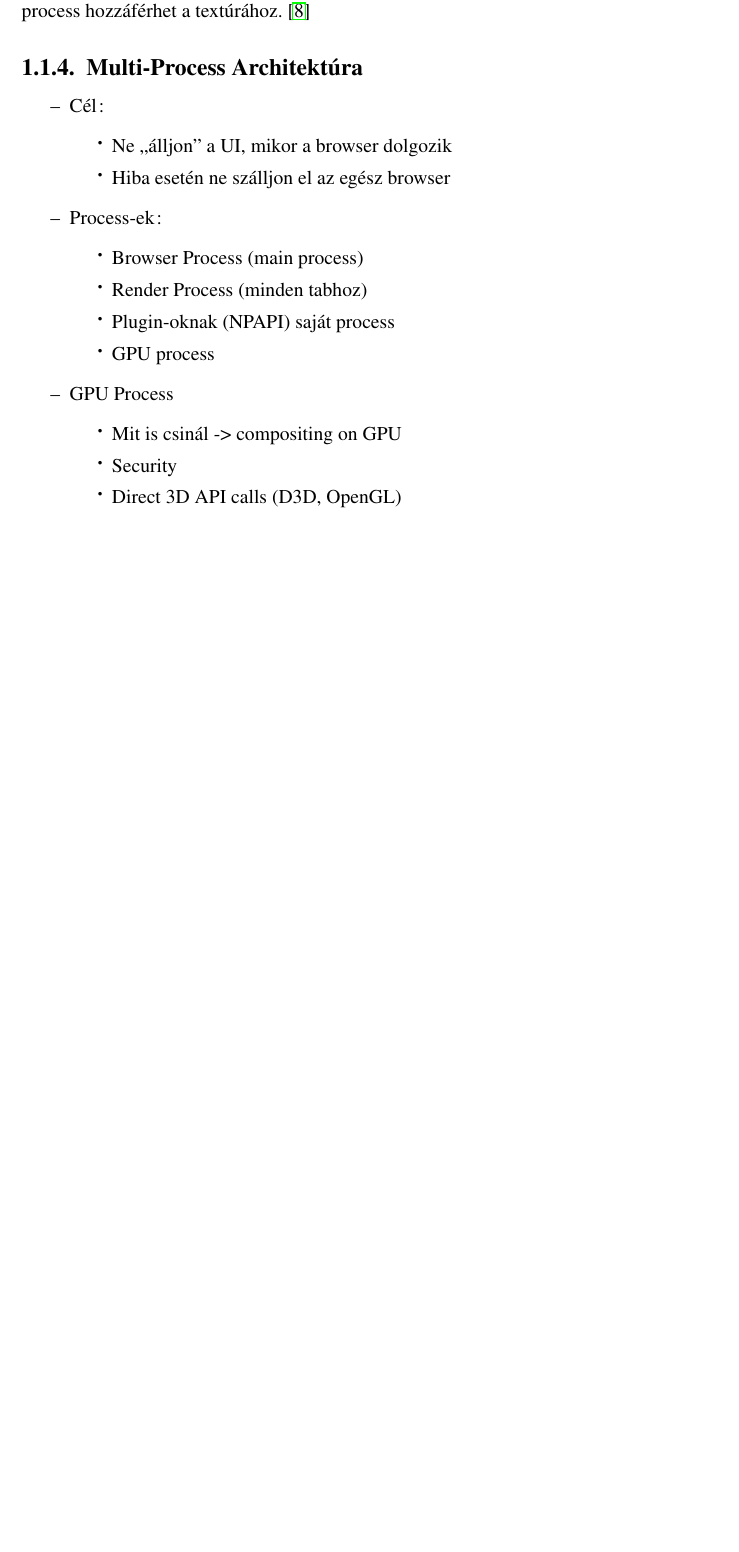
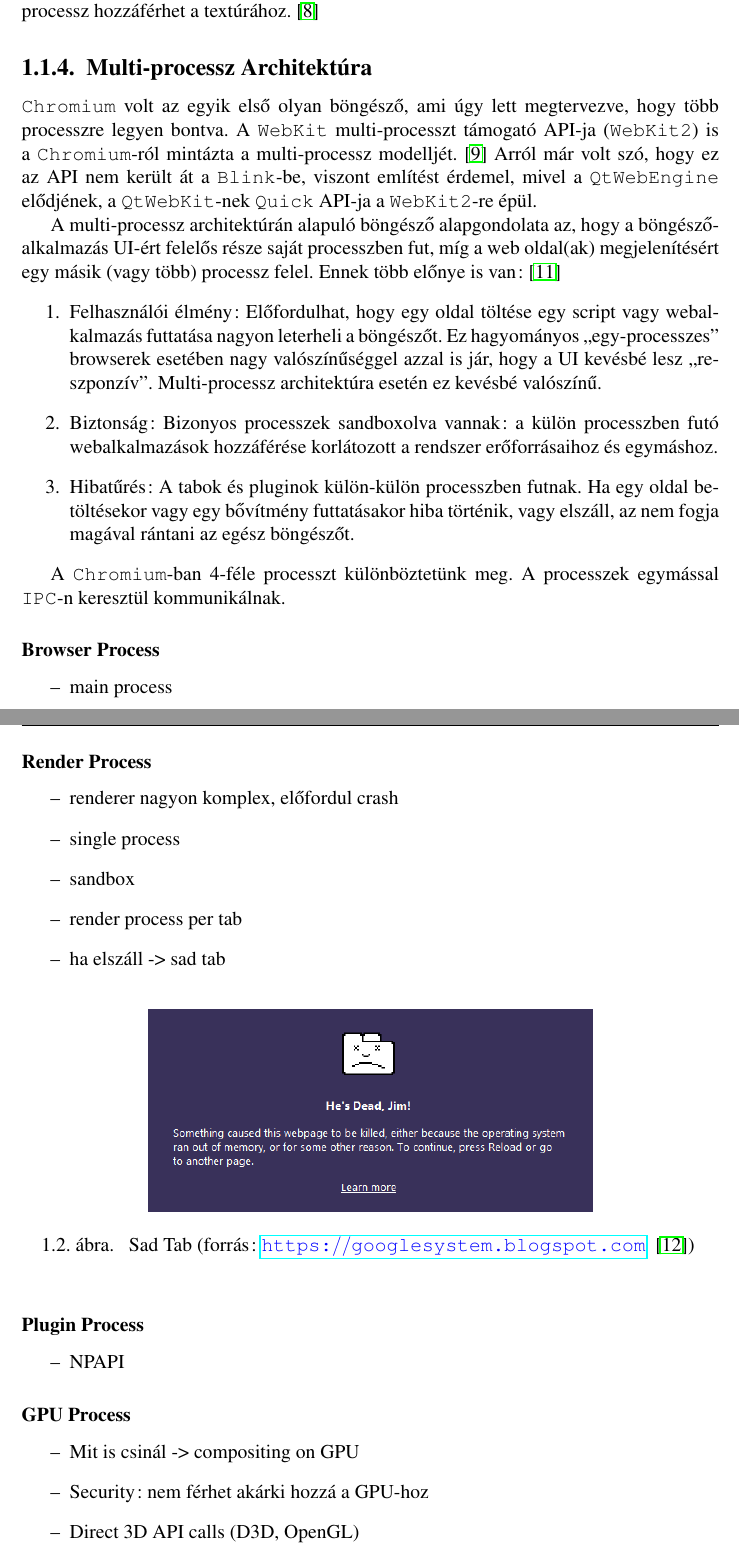
Before and after one commit to stampho/diplomamunka, a LaTeX thesis (diplomamunka.tex): part of page 9 of 27 before the commit and two parts of pages 9 and 10 of 29 after it, the two joined at a grey line, cut so that both start at the same text, the shorter picture padded with empty space. Compiled offline with pdfLaTeX.

Commit message:
Overview of Chromium: first part of the multi-process section

```diff
--- a/diplomamunka.tex
+++ b/diplomamunka.tex
@@ -313,28 +313,70 @@ is elérhető legyen a textúra, ami normális esetben nem lenne megosztva.
 \cite{bib-chromium-gpu, bib-chromium-oopifs}
 
 A \texttt{texture mailbox}-nak hála az összeállított képet nem kell az \\
-\texttt{IPC}-n (\texttt{Inter-Process Communication}) keresztül megosztani a process-ek között
+\texttt{IPC}-n (\texttt{Inter-Process Communication}) keresztül megosztani a processzek között
 (mint a szoftveres rendering esetében), hanem a GPU memórián keresztül bármelyik
-process hozzáférhet a textúrához.
+processz hozzáférhet a textúrához.
 \cite{bib-chromium-texture-mailbox}
 
-\subsection{Multi-Process Architektúra}
+\subsection{Multi-processz Architektúra}
+\texttt{Chromium} volt az egyik első olyan böngésző, ami úgy lett megtervezve, hogy több
+processzre legyen bontva. A \texttt{WebKit} multi-processzt támogató API-ja (\texttt{WebKit2})
+is a \texttt{Chromium}-ról mintázta a multi-processz modelljét.
+\cite{bib-webkit-webkit2}
+Arról már volt szó, hogy ez az API nem került át a \texttt{Blink}-be,
+viszont említést érdemel, mivel a \texttt{QtWebEngine} elődjének, a \texttt{QtWebKit}-nek
+\texttt{Quick} API-ja a \texttt{WebKit2}-re épül.
+
+A multi-processz architektúrán alapuló böngésző alapgondolata az, hogy a böngészőalkalmazás
+UI-ért felelős része saját processzben fut, míg a web oldal(ak) megjelenítésért egy másik
+(vagy több) processz felel. Ennek több előnye is van: \cite{bib-chromium-blog-multi-process}
+\begin{enumerate}
+    \item Felhasználói élmény: Előfordulhat, hogy egy oldal töltése egy script
+        vagy webalkalmazás futtatása nagyon leterheli a böngészőt.
+        Ez hagyományos ``egy-processzes'' browserek
+        esetében nagy valószínűséggel azzal is jár, hogy a UI kevésbé lesz ``reszponzív''.
+        Multi-processz architektúra esetén ez kevésbé valószínű.
+    \item Biztonság: Bizonyos processzek sandboxolva vannak: a külön processzben futó
+        webalkalmazások hozzáférése korlátozott a rendszer erőforrásaihoz és egymáshoz.
+    \item Hibatűrés: A tabok és pluginok külön-külön processzben futnak. Ha egy oldal
+        betöltésekor vagy egy bővítmény futtatásakor hiba történik, vagy elszáll, az nem
+        fogja magával rántani az egész böngészőt.
+\end{enumerate}
+
+A \texttt{Chromium}-ban 4-féle processzt különböztetünk meg. A processzek egymással
+\texttt{IPC}-n keresztül kommunikálnak.
+
+\subsubsection{Browser Process}
 \begin{itemize}
-    \item Cél:
+    \item main process
+\end{itemize}
+
+\subsubsection{Render Process}
 \begin{itemize}
-            \item Ne ``álljon'' a UI, mikor a browser dolgozik
-            \item Hiba esetén ne szálljon el az egész browser
+    \item renderer nagyon komplex, előfordul crash
+    \item single process
+    \item sandbox
+    \item render process per tab
+    \item ha elszáll -> sad tab
 \end{itemize}
-    \item Process-ek:
+
+\begin{figure}[h]
+    \centering
+    \includegraphics[scale=0.5]{sad_tab}
+    \caption{
+        \label{fig-sad-tab}
+        Sad Tab (forrás: \url{https://googlesystem.blogspot.com} \cite{bib-sad-tab})
+    }
+\end{figure}
+
+\subsubsection{Plugin Process}
 \begin{itemize}
-            \item Browser Process (main process)
-            \item Render Process (minden tabhoz)
-            \item Plugin-oknak (NPAPI) saját process
-            \item GPU process
+    \item NPAPI
 \end{itemize}
-    \item GPU Process
+
+\subsubsection{GPU Process}
 \begin{itemize}
     \item Mit is csinál -> compositing on GPU
-            \item Security
+    \item Security: nem férhet akárki hozzá a GPU-hoz
     \item Direct 3D API calls (D3D, OpenGL)
-            \item MailboxTexture?
+    \item kDisableGPU
```
Also changed, not shown: sad_tab.png (added), diplomamunka.tex (52 more changed lines), 1 other file. Lines whose indentation alone changed are shown as unchanged.
